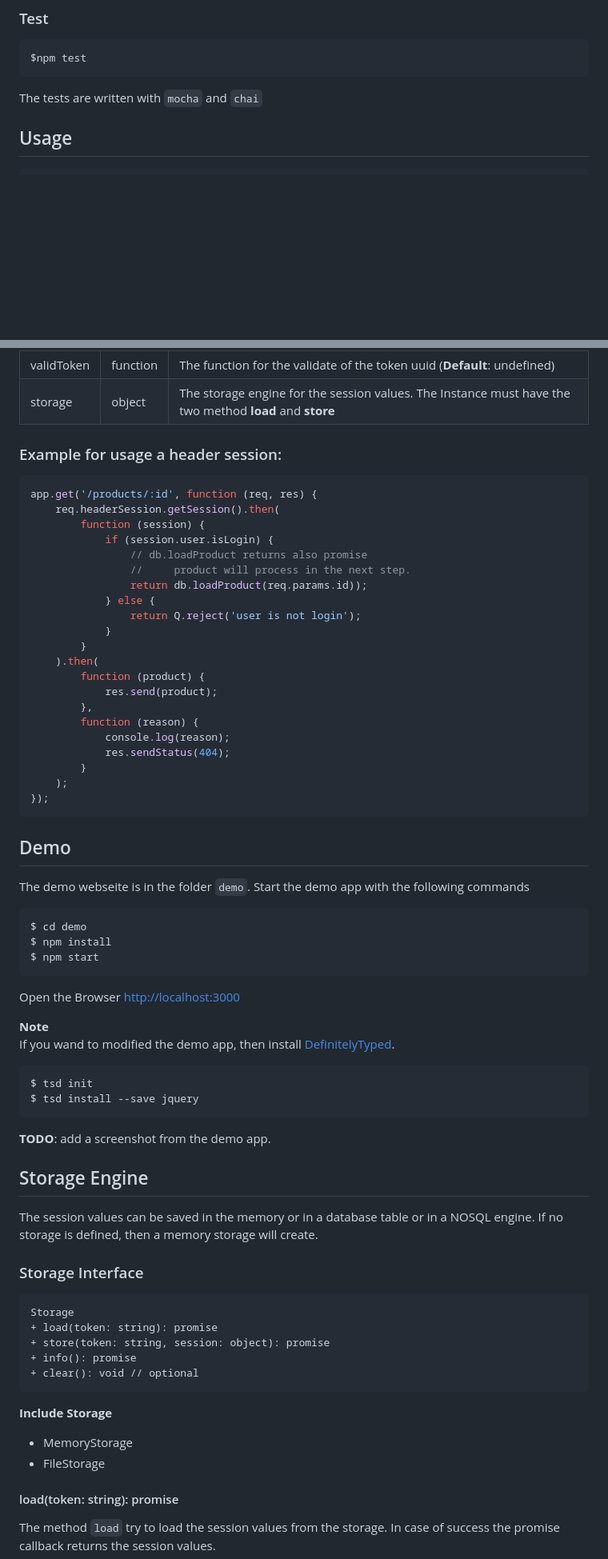
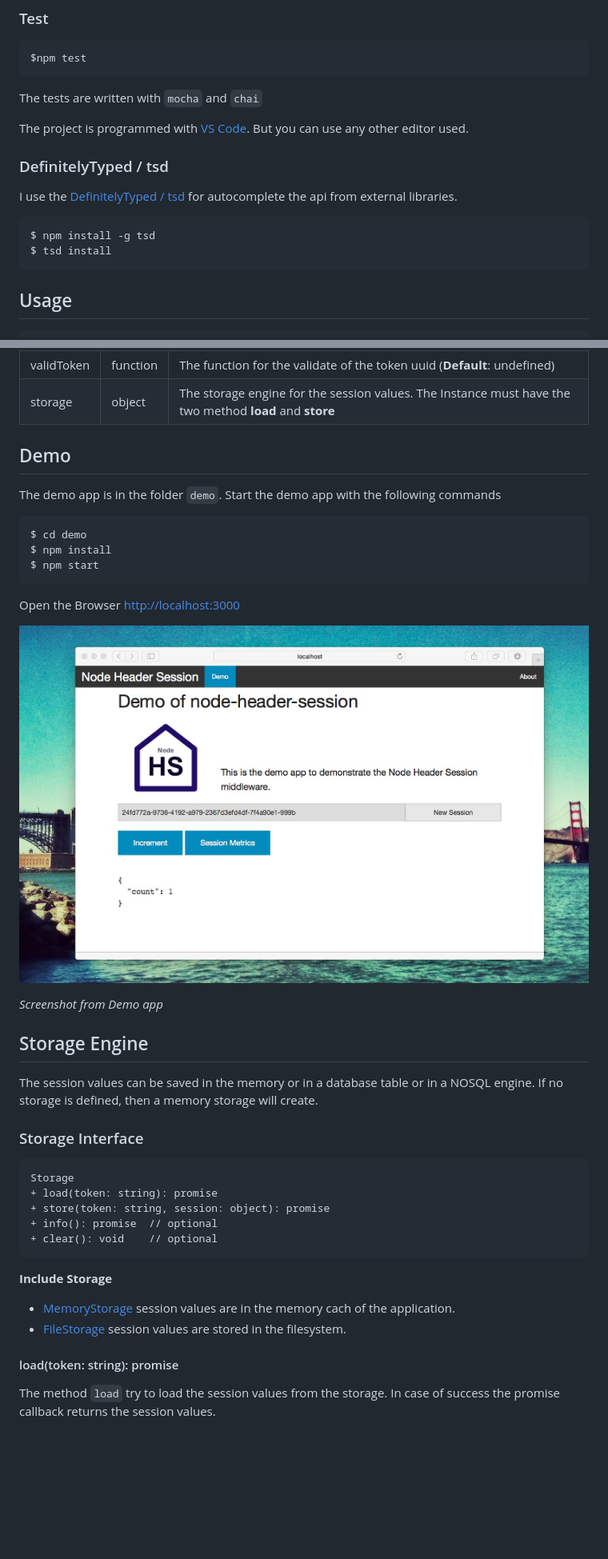
Before and after one commit to blueskyfish/node-header-session, a Markdown page: readme.md, 2 parts joined by grey strips. Shown: that part at 80% size. Rendered like a GitHub page; pictures changed too: demo-screenshot.png (added); blank space fills up the shorter version.

Commit message:
add demo screenshot and improve the storage engine documentation

````diff
--- a/readme.md
+++ b/readme.md
@@ -20,6 +20,17 @@ The middleware creates a simple session management via a HTTP header field that
 	$npm test
 
 The tests are written with `mocha` and `chai`
+
+The project is programmed with [VS Code](https://www.visualstudio.com/en-us/products/code-vs.aspx). But you can use any other editor used.
+
+
+### DefinitelyTyped / tsd
+
+I use the [DefinitelyTyped / tsd](https://github.com/DefinitelyTyped/tsd) for autocomplete the api from external libraries.
+
+	$ npm install -g tsd
+	$ tsd install
+
 
 
 ## Usage
@@ -81,36 +92,10 @@ validToken       | function | The function for the validate of the token uuid (*
 storage          | object   | The storage engine for the session values. The Instance must have the two method **load** and **store**
 
 
-### Example for usage a header session:
-
-```js
-app.get('/products/:id', function (req, res) {
-	req.headerSession.getSession().then(
-		function (session) {
-			if (session.user.isLogin) {
-				// db.loadProduct returns also promise
-				//     product will process in the next step.
-				return db.loadProduct(req.params.id));
-			} else {
-				return Q.reject('user is not login');
-			}
-		}
-	).then(
-		function (product) {
-			res.send(product);
-		},
-		function (reason) {
-			console.log(reason);
-			res.sendStatus(404);
-		}
-	);
-});
-```
-
 
 ## Demo
 
-The demo webseite is in the folder `demo`. Start the demo app with the following commands
+The demo app is in the folder `demo`. Start the demo app with the following commands
 
 	$ cd demo
 	$ npm install
@@ -118,13 +103,9 @@ The demo webseite is in the folder `demo`. Start the demo app with the following
 
 Open the Browser <http://localhost:3000>
 
-**Note**
-If you wand to modified the demo app, then install [DefinitelyTyped](https://github.com/DefinitelyTyped/tsd).
+![Screenshot from Demo app](demo-screenshot.png)
 
-	$ tsd init
-	$ tsd install --save jquery
-
-**TODO**: add a screenshot from the demo app.
+*Screenshot from Demo app*
 
 
 ## Storage Engine
@@ -138,13 +119,13 @@ is defined, then a memory storage will create.
     Storage
     + load(token: string): promise
     + store(token: string, session: object): promise
-	+ info(): promise
-    + clear(): void // optional
+	+ info(): promise  // optional
+    + clear(): void    // optional
 
 **Include Storage**
 
-* MemoryStorage
-* FileStorage
+* [MemoryStorage](#memory_storage_class) session values are in the memory cach of the application.
+* [FileStorage](file_storage_class) session values are stored in the filesystem.
 
 #### load(token: string): promise
 
````
Also changed, not shown: other parts of readme.md (+54 -0 lines), 1 other file.
